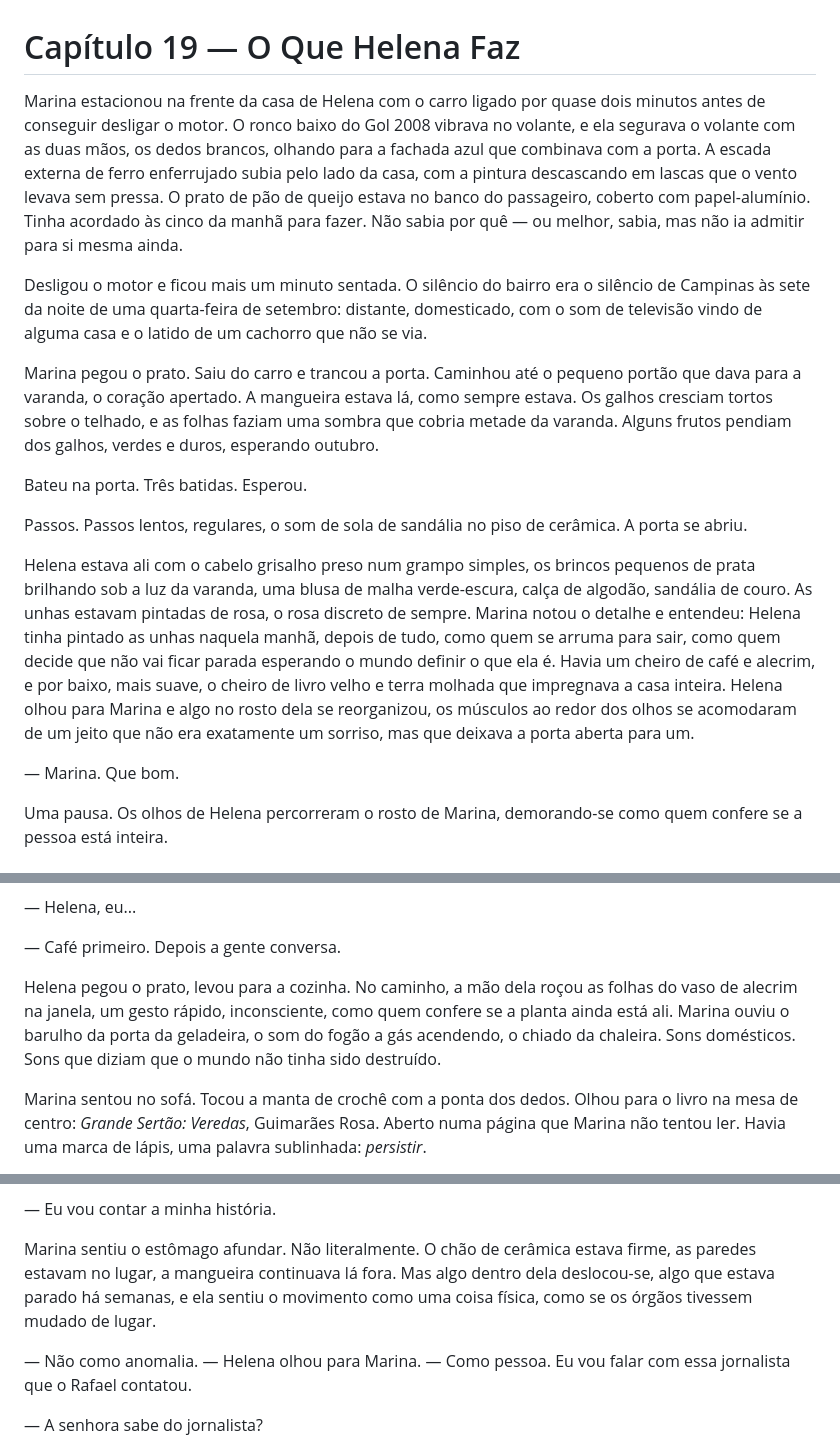
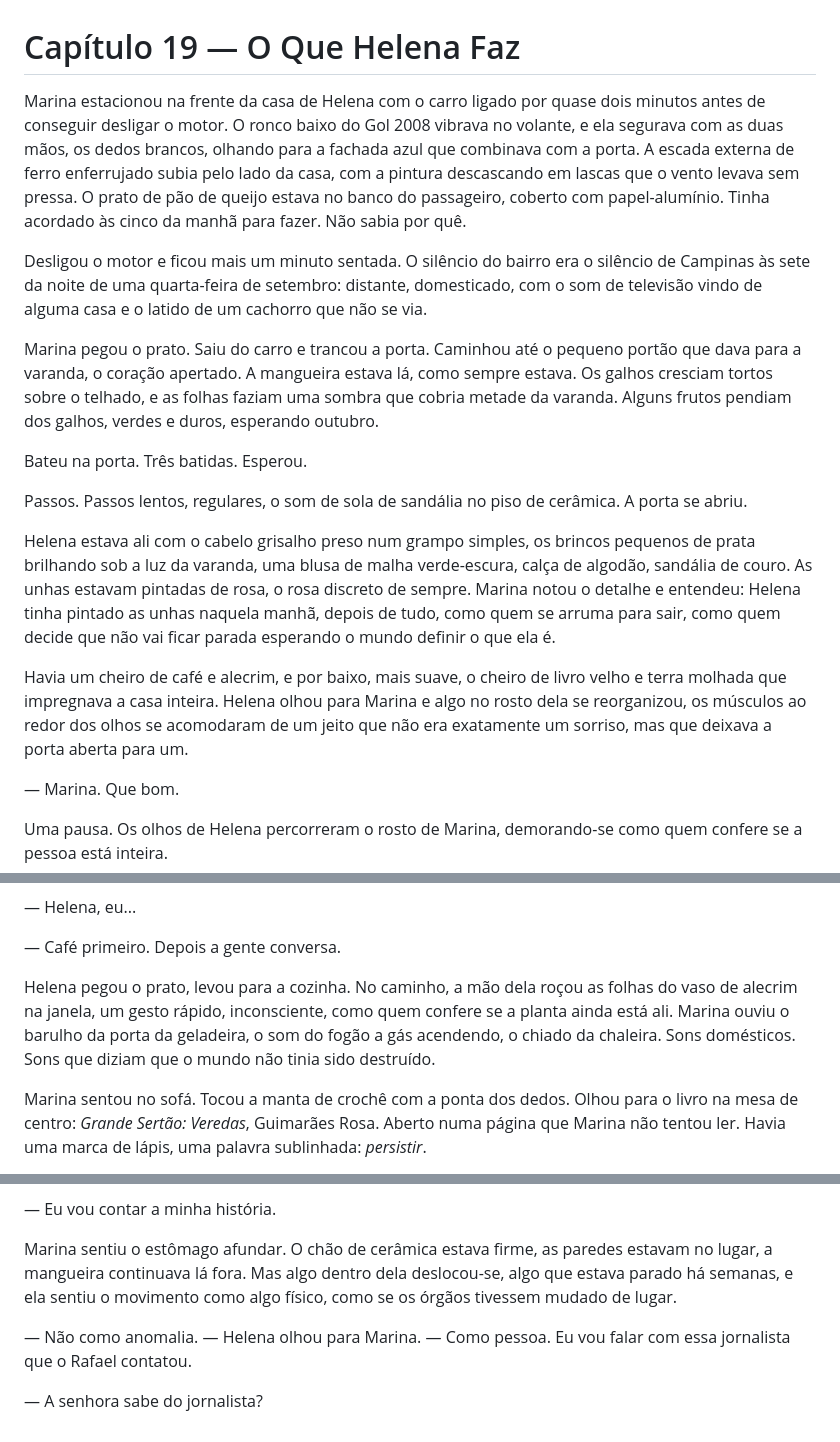
Before and after one commit to aleemerich/autobook, a Markdown page: chapters/ch_19.md, 3 parts joined by grey strips. Rendered like a GitHub page.

```diff
--- a/chapters/ch_19.md
+++ b/chapters/ch_19.md
@@ -1,6 +1,6 @@
 # Capítulo 19 — O Que Helena Faz
 
-Marina estacionou na frente da casa de Helena com o carro ligado por quase dois minutos antes de conseguir desligar o motor. O ronco baixo do Gol 2008 vibrava no volante, e ela segurava o volante com as duas mãos, os dedos brancos, olhando para a fachada azul que combinava com a porta. A escada externa de ferro enferrujado subia pelo lado da casa, com a pintura descascando em lascas que o vento levava sem pressa. O prato de pão de queijo estava no banco do passageiro, coberto com papel-alumínio. Tinha acordado às cinco da manhã para fazer. Não sabia por quê — ou melhor, sabia, mas não ia admitir para si mesma ainda.
+Marina estacionou na frente da casa de Helena com o carro ligado por quase dois minutos antes de conseguir desligar o motor. O ronco baixo do Gol 2008 vibrava no volante, e ela segurava com as duas mãos, os dedos brancos, olhando para a fachada azul que combinava com a porta. A escada externa de ferro enferrujado subia pelo lado da casa, com a pintura descascando em lascas que o vento levava sem pressa. O prato de pão de queijo estava no banco do passageiro, coberto com papel-alumínio. Tinha acordado às cinco da manhã para fazer. Não sabia por quê.
 
 Desligou o motor e ficou mais um minuto sentada. O silêncio do bairro era o silêncio de Campinas às sete da noite de uma quarta-feira de setembro: distante, domesticado, com o som de televisão vindo de alguma casa e o latido de um cachorro que não se via.
 
@@ -10,7 +10,9 @@ Bateu na porta. Três batidas. Esperou.
 
 Passos. Passos lentos, regulares, o som de sola de sandália no piso de cerâmica. A porta se abriu.
 
-Helena estava ali com o cabelo grisalho preso num grampo simples, os brincos pequenos de prata brilhando sob a luz da varanda, uma blusa de malha verde-escura, calça de algodão, sandália de couro. As unhas estavam pintadas de rosa, o rosa discreto de sempre. Marina notou o detalhe e entendeu: Helena tinha pintado as unhas naquela manhã, depois de tudo, como quem se arruma para sair, como quem decide que não vai ficar parada esperando o mundo definir o que ela é. Havia um cheiro de café e alecrim, e por baixo, mais suave, o cheiro de livro velho e terra molhada que impregnava a casa inteira. Helena olhou para Marina e algo no rosto dela se reorganizou, os músculos ao redor dos olhos se acomodaram de um jeito que não era exatamente um sorriso, mas que deixava a porta aberta para um.
+Helena estava ali com o cabelo grisalho preso num grampo simples, os brincos pequenos de prata brilhando sob a luz da varanda, uma blusa de malha verde-escura, calça de algodão, sandália de couro. As unhas estavam pintadas de rosa, o rosa discreto de sempre. Marina notou o detalhe e entendeu: Helena tinha pintado as unhas naquela manhã, depois de tudo, como quem se arruma para sair, como quem decide que não vai ficar parada esperando o mundo definir o que ela é.
+
+Havia um cheiro de café e alecrim, e por baixo, mais suave, o cheiro de livro velho e terra molhada que impregnava a casa inteira. Helena olhou para Marina e algo no rosto dela se reorganizou, os músculos ao redor dos olhos se acomodaram de um jeito que não era exatamente um sorriso, mas que deixava a porta aberta para um.
 
 — Marina. Que bom.
 
@@ -30,7 +32,7 @@ Entrou. A casa estava a mesma. Os livros na estante da sala, organizados por tam
 
 — Café primeiro. Depois a gente conversa.
 
-Helena pegou o prato, levou para a cozinha. No caminho, a mão dela roçou as folhas do vaso de alecrim na janela, um gesto rápido, inconsciente, como quem confere se a planta ainda está ali. Marina ouviu o barulho da porta da geladeira, o som do fogão a gás acendendo, o chiado da chaleira. Sons domésticos. Sons que diziam que o mundo não tinha sido destruído.
+Helena pegou o prato, levou para a cozinha. No caminho, a mão dela roçou as folhas do vaso de alecrim na janela, um gesto rápido, inconsciente, como quem confere se a planta ainda está ali. Marina ouviu o barulho da porta da geladeira, o som do fogão a gás acendendo, o chiado da chaleira. Sons domésticos. Sons que diziam que o mundo não tinia sido destruído.
 
 Marina sentou no sofá. Tocou a manta de crochê com a ponta dos dedos. Olhou para o livro na mesa de centro: *Grande Sertão: Veredas*, Guimarães Rosa. Aberto numa página que Marina não tentou ler. Havia uma marca de lápis, uma palavra sublinhada: *persistir*.
 
@@ -122,7 +124,7 @@ Helena tomou um gole do café. Colocou a xícara na mesa. Olhou para a janela, p
 
 — Eu vou contar a minha história.
 
-Marina sentiu o estômago afundar. Não literalmente. O chão de cerâmica estava firme, as paredes estavam no lugar, a mangueira continuava lá fora. Mas algo dentro dela deslocou-se, algo que estava parado há semanas, e ela sentiu o movimento como uma coisa física, como se os órgãos tivessem mudado de lugar.
+Marina sentiu o estômago afundar. O chão de cerâmica estava firme, as paredes estavam no lugar, a mangueira continuava lá fora. Mas algo dentro dela deslocou-se, algo que estava parado há semanas, e ela sentiu o movimento como algo físico, como se os órgãos tivessem mudado de lugar.
 
 — Não como anomalia. — Helena olhou para Marina. — Como pessoa. Eu vou falar com essa jornalista que o Rafael contatou.
 
```
Also changed, not shown: other parts of chapters/ch_19.md (+2 -4 lines).
